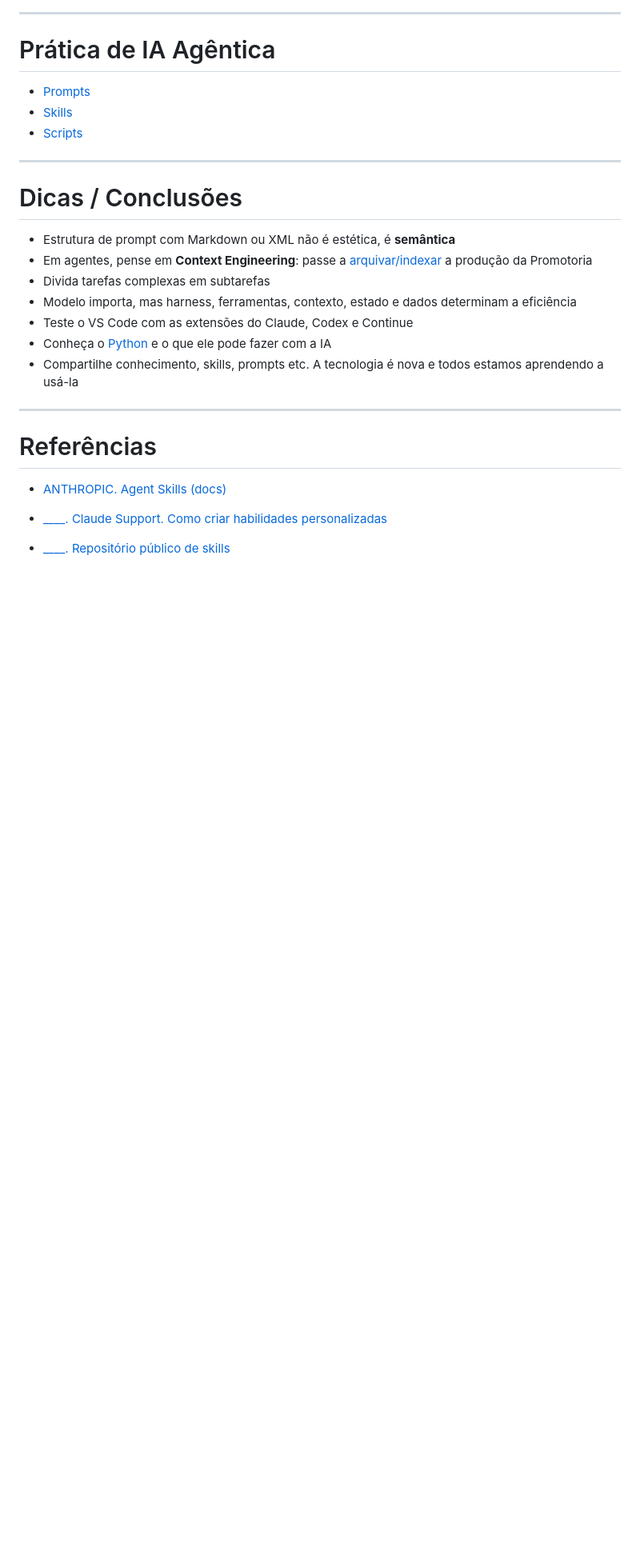
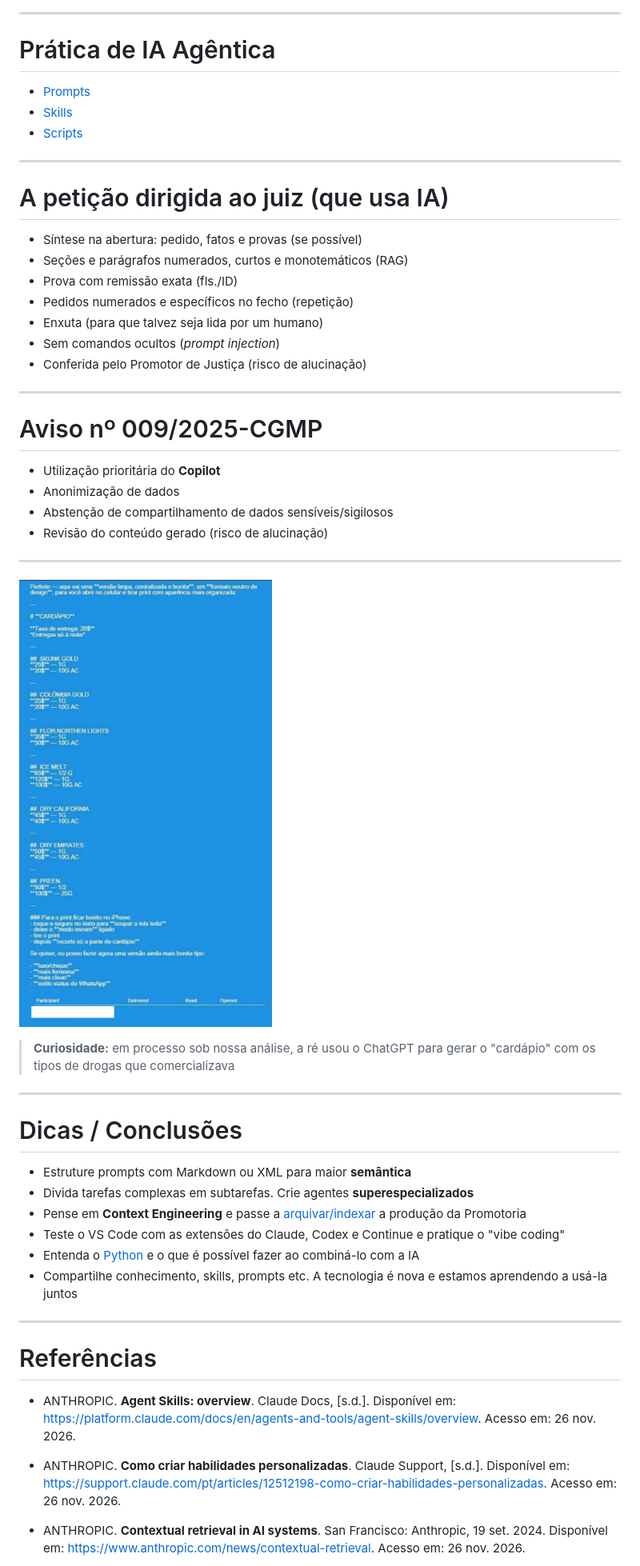
Before and after one commit to jespimentel/ia_agentica_compacto, a Markdown page: slides.md, the part around one of its changes. Shown at 80% size. GitHub-like rendering; blank space fills up the shorter version.

```diff
--- a/slides.md
+++ b/slides.md
@@ -369,23 +346,49 @@ Google Drive (externo, via MCP)
 
 ---
 
+# A petição dirigida ao juiz (que usa IA)
+
+- Síntese na abertura: pedido, fatos e provas (se possível)
+- Seções e parágrafos numerados, curtos e monotemáticos (RAG)
+- Prova com remissão exata (fls./ID)
+- Pedidos numerados e específicos no fecho (repetição)
+- Enxuta (para que talvez seja lida por um humano)
+- Sem comandos ocultos (_prompt injection_)
+- Conferida pelo Promotor de Justiça (risco de alucinação)
+
+---
+
+# Aviso nº 009/2025-CGMP
+
+- Utilização prioritária do **Copilot**
+- Anonimização  de dados
+- Abstenção de compartilhamento de dados sensíveis/sigilosos
+- Revisão do conteúdo gerado (risco de alucinação)
+
+---
+
+![bg right fit](img/trafico-gpt.png)
+
+> **Curiosidade:** em processo sob nossa análise, a ré usou o ChatGPT para gerar o "cardápio" com os tipos de drogas que comercializava
+
+---
+
 # Dicas / Conclusões
 
-- Estrutura de prompt com Markdown ou XML não é estética, é **semântica**
-- Em agentes, pense em **Context Engineering**: passe a [arquivar/indexar](https://github.com/jespimentel/ia_agentica_compacto/blob/main/scripts/renomeador.py) a produção da Promotoria
-- Divida tarefas complexas em subtarefas
-- Modelo importa, mas harness, ferramentas, contexto, estado e dados determinam a eficiência
-- Teste o VS Code com as extensões do Claude, Codex e Continue
-- Conheça o [Python](https://jespimentel.github.io/curso_rapido_python/) e o que ele pode fazer com a IA
-- Compartilhe conhecimento, skills, prompts etc. A tecnologia é nova e todos estamos aprendendo a usá-la
+- Estruture prompts com Markdown ou XML para maior **semântica**
+- Divida tarefas complexas em subtarefas. Crie agentes **superespecializados**
+- Pense em **Context Engineering** e passe a [arquivar/indexar](https://github.com/jespimentel/ia_agentica_compacto/blob/main/scripts/renomeador.py) a produção da Promotoria
+- Teste o VS Code com as extensões do Claude, Codex e Continue e pratique o "vibe coding"
+- Entenda o [Python](https://jespimentel.github.io/curso_rapido_python/) e o que é possível fazer ao combiná-lo com a IA
+- Compartilhe conhecimento, skills, prompts etc. A tecnologia é nova e estamos aprendendo a usá-la juntos
 
 ---
 
 # Referências
 
-- [ANTHROPIC. Agent Skills (docs)](https://platform.claude.com/docs/en/agents-and-tools/agent-skills/overview)
+- ANTHROPIC. **Agent Skills: overview**. Claude Docs, [s.d.]. Disponível em: https://platform.claude.com/docs/en/agents-and-tools/agent-skills/overview. Acesso em: 26 nov. 2026.
 
-- [____. Claude Support. Como criar habilidades personalizadas](https://support.claude.com/pt/articles/12512198-como-criar-habilidades-personalizadas)
+- ANTHROPIC. **Como criar habilidades personalizadas**. Claude Support, [s.d.]. Disponível em: https://support.claude.com/pt/articles/12512198-como-criar-habilidades-personalizadas. Acesso em: 26 nov. 2026.
 
-- [____. Repositório público de skills](https://github.com/anthropics/skills)
+- ANTHROPIC. **Contextual retrieval in AI systems**. San Francisco: Anthropic, 19 set. 2024. Disponível em: https://www.anthropic.com/news/contextual-retrieval. Acesso em: 26 nov. 2026.
 
```
Also changed, not shown: other parts of slides.md (+52 -63 lines), img/copilot-plugins.jpg (added), 1 other file.
